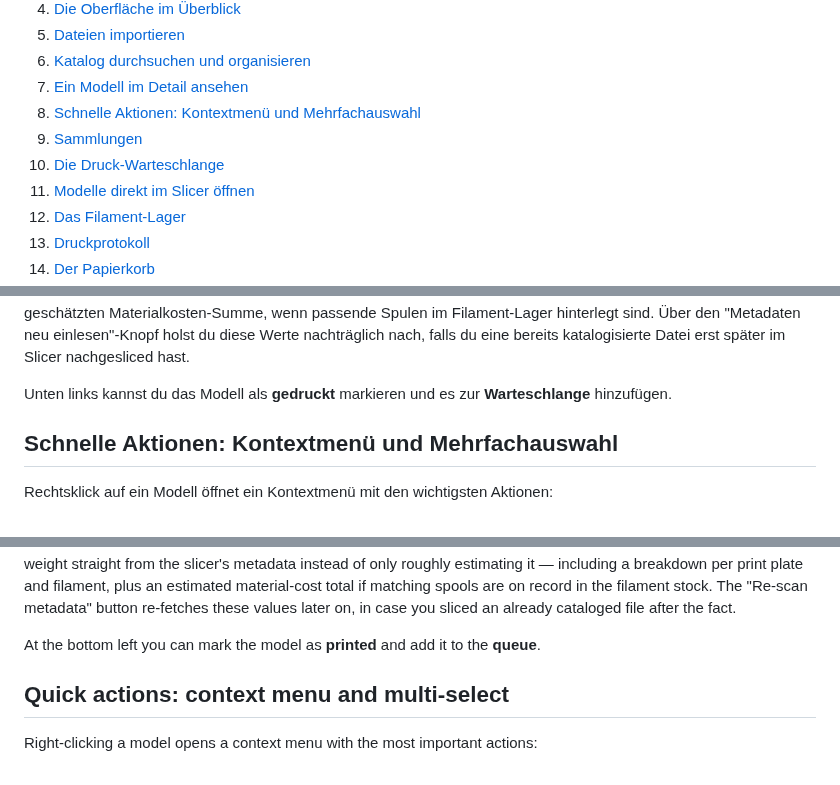
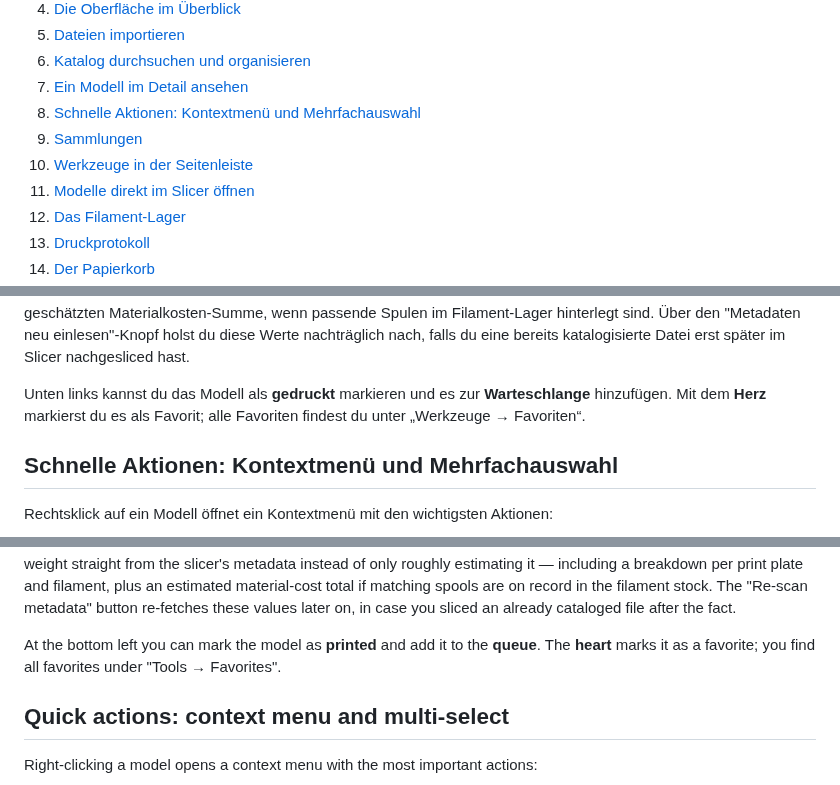
Before and after one commit to Bexxs75/3mf-katalog-manager, a Markdown page: docs/benutzerhandbuch/BENUTZERHANDBUCH.md, 3 parts joined by grey strips. GitHub-like rendering.

```diff
--- a/docs/benutzerhandbuch/BENUTZERHANDBUCH.md
+++ b/docs/benutzerhandbuch/BENUTZERHANDBUCH.md
@@ -20,7 +20,7 @@ importierst, organisierst, druckfertig machst und dein Filament-Lager verwaltest
 7. [Ein Modell im Detail ansehen](#ein-modell-im-detail-ansehen)
 8. [Schnelle Aktionen: Kontextmenü und Mehrfachauswahl](#schnelle-aktionen-kontextmenü-und-mehrfachauswahl)
 9. [Sammlungen](#sammlungen)
-10. [Die Druck-Warteschlange](#die-druck-warteschlange)
+10. [Werkzeuge in der Seitenleiste](#werkzeuge-in-der-seitenleiste)
 11. [Modelle direkt im Slicer öffnen](#modelle-direkt-im-slicer-öffnen)
 12. [Das Filament-Lager](#das-filament-lager)
 13. [Druckprotokoll](#druckprotokoll)
@@ -221,7 +223,8 @@ diese Werte nachträglich nach, falls du eine bereits katalogisierte Datei erst
 nachgesliced hast.
 
 Unten links kannst du das Modell als **gedruckt** markieren und es zur **Warteschlange**
-hinzufügen.
+hinzufügen. Mit dem **Herz** markierst du es als Favorit; alle Favoriten findest du unter
+„Werkzeuge → Favoriten“.
 
 ## Schnelle Aktionen: Kontextmenü und Mehrfachauswahl
 
@@ -662,7 +695,8 @@ estimated material-cost total if matching spools are on record in the filament s
 "Re-scan metadata" button re-fetches these values later on, in case you sliced an already
 cataloged file after the fact.
 
-At the bottom left you can mark the model as **printed** and add it to the **queue**.
+At the bottom left you can mark the model as **printed** and add it to the **queue**. The **heart**
+marks it as a favorite; you find all favorites under "Tools → Favorites".
 
 ## Quick actions: context menu and multi-select
 
```
Also changed, not shown: other parts of docs/benutzerhandbuch/BENUTZERHANDBUCH.md (+73 -12 lines), docs/benutzerhandbuch/bilder/12-warteschlange.png (deleted), docs/benutzerhandbuch/bilder/23-werkzeuge.png (added), 1 other file.
